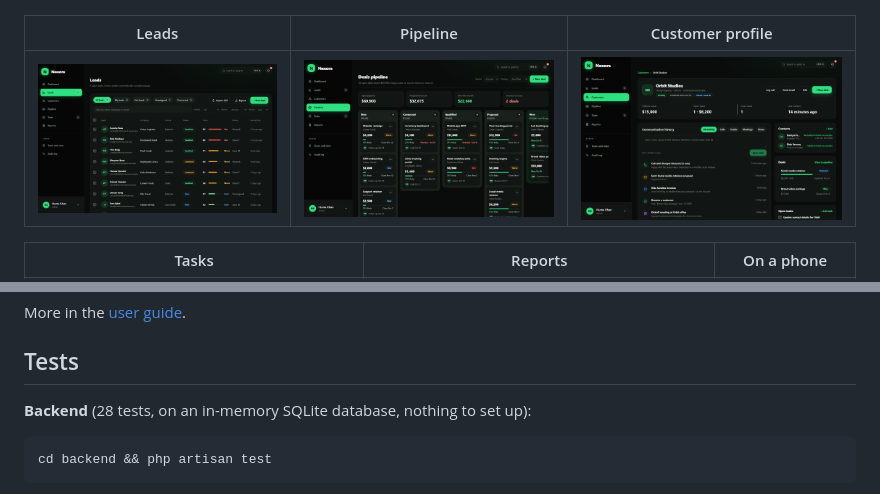
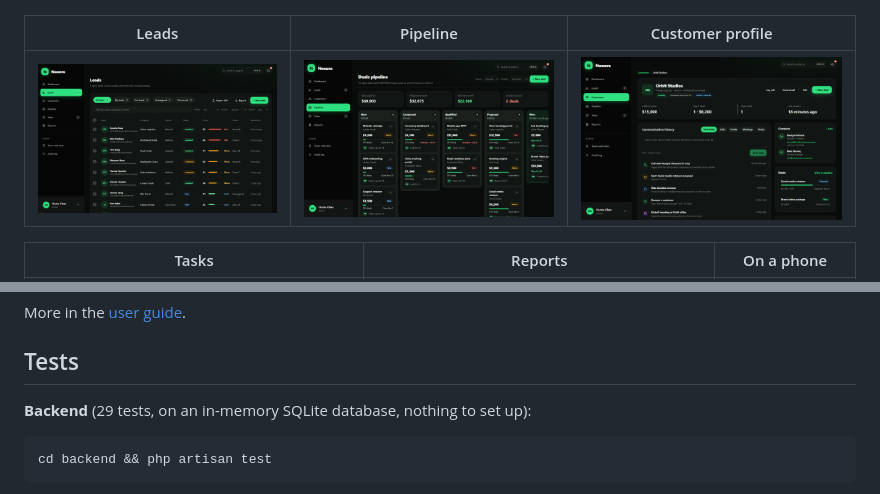
Before and after one commit to emankhann/nexora-crm, a Markdown page: README.md, 2 parts joined by grey strips. Drawn GitHub-style; pictures changed too: docs/screenshots/customer-profile.png.

Commit message:
Polish: contacts layout, real unit tests for lead scoring, accurate test counts

````diff
--- a/README.md
+++ b/README.md
@@ -104,7 +104,7 @@ More in the [user guide](docs/USER-GUIDE.md).
 
 ## Tests
 
-**Backend** (28 tests, on an in-memory SQLite database, nothing to set up):
+**Backend** (29 tests, on an in-memory SQLite database, nothing to set up):
 
 ```bash
 cd backend && php artisan test
````
Also changed, not shown: docs/AI-USAGE.md (+1 -1 lines), docs/ARCHITECTURE.md (+2 -2 lines), 5 other files.
